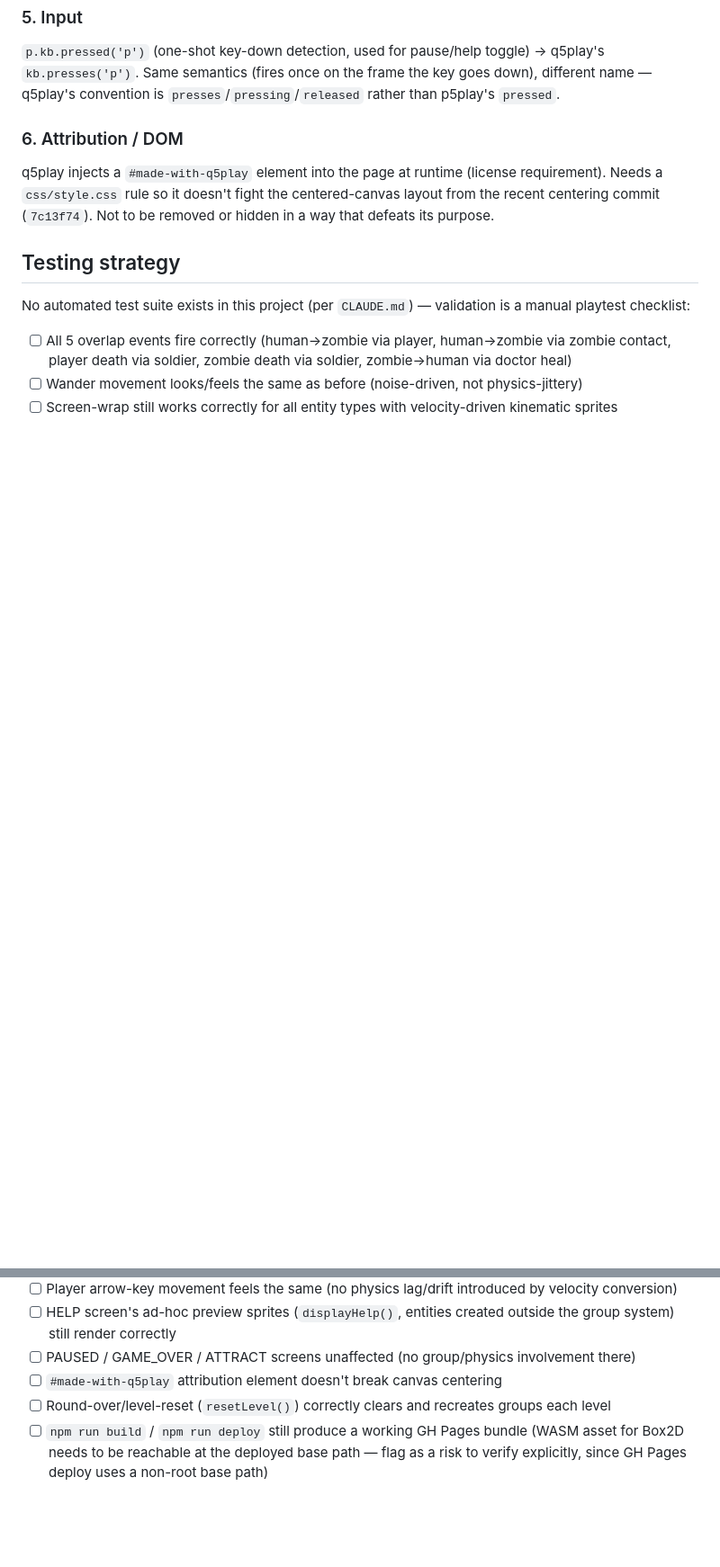
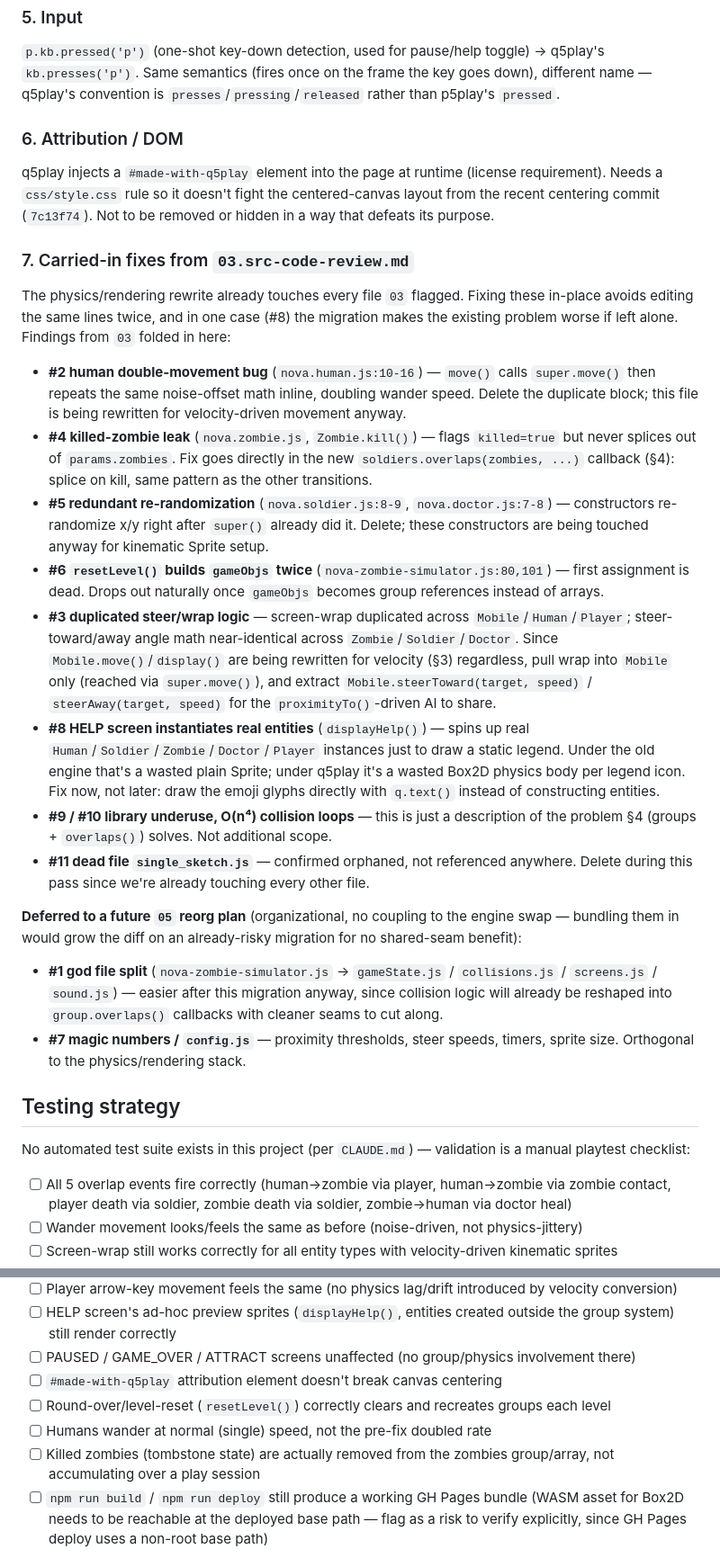
Before and after one commit to MichaelPaulukonis/nova-zombie-simulator, a Markdown page: docs/plans/04.q5play-migration.md, 2 parts joined by grey strips. Shown at 90% size. Rendered like a GitHub page; blank space fills up the shorter version.

Commit message:
docs: fold applicable 03 code-review findings into q5play migration plan

```diff
--- a/docs/plans/04.q5play-migration.md
+++ b/docs/plans/04.q5play-migration.md
@@ -93,6 +94,23 @@ Each of `params.humans`/`zombies`/`doctors`/`soldiers` becomes a q5play `Group`
 
 q5play injects a `#made-with-q5play` element into the page at runtime (license requirement). Needs a `css/style.css` rule so it doesn't fight the centered-canvas layout from the recent centering commit (`7c13f74`). Not to be removed or hidden in a way that defeats its purpose.
 
+### 7. Carried-in fixes from `03.src-code-review.md`
+
+The physics/rendering rewrite already touches every file `03` flagged. Fixing these in-place avoids editing the same lines twice, and in one case (#8) the migration makes the existing problem worse if left alone. Findings from `03` folded in here:
+
+- **#2 human double-movement bug** (`nova.human.js:10-16`) — `move()` calls `super.move()` then repeats the same noise-offset math inline, doubling wander speed. Delete the duplicate block; this file is being rewritten for velocity-driven movement anyway.
+- **#4 killed-zombie leak** (`nova.zombie.js`, `Zombie.kill()`) — flags `killed=true` but never splices out of `params.zombies`. Fix goes directly in the new `soldiers.overlaps(zombies, ...)` callback (§4): splice on kill, same pattern as the other transitions.
+- **#5 redundant re-randomization** (`nova.soldier.js:8-9`, `nova.doctor.js:7-8`) — constructors re-randomize x/y right after `super()` already did it. Delete; these constructors are being touched anyway for kinematic Sprite setup.
+- **#6 `resetLevel()` builds `gameObjs` twice** (`nova-zombie-simulator.js:80,101`) — first assignment is dead. Drops out naturally once `gameObjs` becomes group references instead of arrays.
+- **#3 duplicated steer/wrap logic** — screen-wrap duplicated across `Mobile`/`Human`/`Player`; steer-toward/away angle math near-identical across `Zombie`/`Soldier`/`Doctor`. Since `Mobile.move()`/`display()` are being rewritten for velocity (§3) regardless, pull wrap into `Mobile` only (reached via `super.move()`), and extract `Mobile.steerToward(target, speed)` / `steerAway(target, speed)` for the `proximityTo()`-driven AI to share.
+- **#8 HELP screen instantiates real entities** (`displayHelp()`) — spins up real `Human`/`Soldier`/`Zombie`/`Doctor`/`Player` instances just to draw a static legend. Under the old engine that's a wasted plain Sprite; under q5play it's a wasted Box2D physics body per legend icon. Fix now, not later: draw the emoji glyphs directly with `q.text()` instead of constructing entities.
+- **#9 / #10 library underuse, O(n⁴) collision loops** — this is just a description of the problem §4 (groups + `overlaps()`) solves. Not additional scope.
+- **#11 dead file `single_sketch.js`** — confirmed orphaned, not referenced anywhere. Delete during this pass since we're already touching every other file.
+
+**Deferred to a future `05` reorg plan** (organizational, no coupling to the engine swap — bundling them in would grow the diff on an already-risky migration for no shared-seam benefit):
+- **#1 god file split** (`nova-zombie-simulator.js` → `gameState.js` / `collisions.js` / `screens.js` / `sound.js`) — easier after this migration anyway, since collision logic will already be reshaped into `group.overlaps()` callbacks with cleaner seams to cut along.
+- **#7 magic numbers / `config.js`** — proximity thresholds, steer speeds, timers, sprite size. Orthogonal to the physics/rendering stack.
+
 ## Testing strategy
 
 No automated test suite exists in this project (per `CLAUDE.md`) — validation is a manual playtest checklist:
@@ -105,6 +123,8 @@ No automated test suite exists in this project (per `CLAUDE.md`) — validation
 - [ ] PAUSED / GAME_OVER / ATTRACT screens unaffected (no group/physics involvement there)
 - [ ] `#made-with-q5play` attribution element doesn't break canvas centering
 - [ ] Round-over/level-reset (`resetLevel()`) correctly clears and recreates groups each level
+- [ ] Humans wander at normal (single) speed, not the pre-fix doubled rate
+- [ ] Killed zombies (tombstone state) are actually removed from the zombies group/array, not accumulating over a play session
 - [ ] `npm run build` / `npm run deploy` still produce a working GH Pages bundle (WASM asset for Box2D needs to be reachable at the deployed base path — flag as a risk to verify explicitly, since GH Pages deploy uses a non-root base path)
 
 ## Risks
```
Also changed, not shown: other parts of docs/plans/04.q5play-migration.md (+1 -0 lines), docs/plans/03.src-code-review.md (added, +67 -0 lines).
